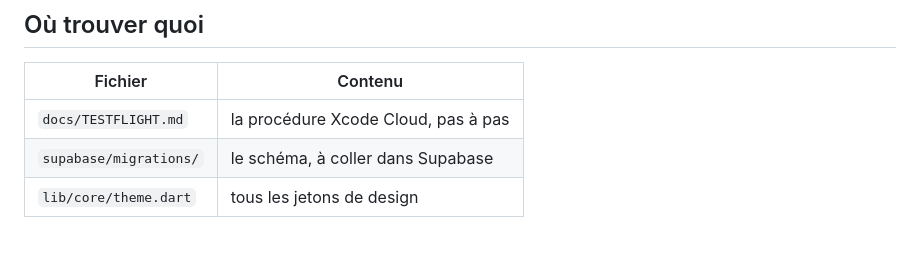
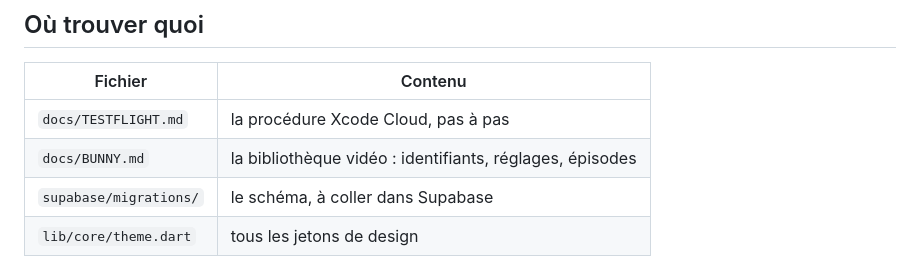
Before and after one commit to teiki5320/Tama, a Markdown page: CLAUDE.md, the part around the change. Drawn GitHub-style; blank space fills up the shorter version.

```diff
--- a/CLAUDE.md
+++ b/CLAUDE.md
@@ -186,6 +186,7 @@ impl. démo), `lib/providers`, `lib/features/<écran>`, `lib/services`
 | Fichier | Contenu |
 |---|---|
 | `docs/TESTFLIGHT.md` | la procédure Xcode Cloud, pas à pas |
+| `docs/BUNNY.md` | la bibliothèque vidéo : identifiants, réglages, épisodes |
 | `supabase/migrations/` | le schéma, à coller dans Supabase |
 | `lib/core/theme.dart` | tous les jetons de design |
 
```
Also changed, not shown: docs/BUNNY.md (added, +69 -0 lines).
